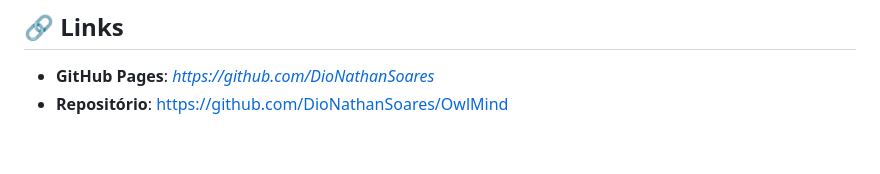
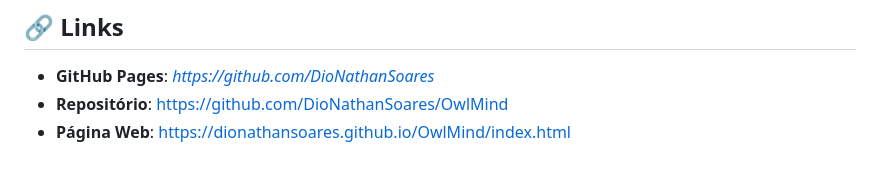
Before and after one commit to DioNathanSoares/OwlMind, a Markdown page: README.md, the part around the change. Rendered like a GitHub page.

```diff
--- a/README.md
+++ b/README.md
@@ -141,3 +141,4 @@ Sendo um projeto *static*, você pode usar algumas opções de visualização:
 ## 🔗 Links
 - **GitHub Pages**: *https://github.com/DioNathanSoares*
 - **Repositório**: https://github.com/DioNathanSoares/OwlMind
+- **Página Web**: https://dionathansoares.github.io/OwlMind/index.html
```
